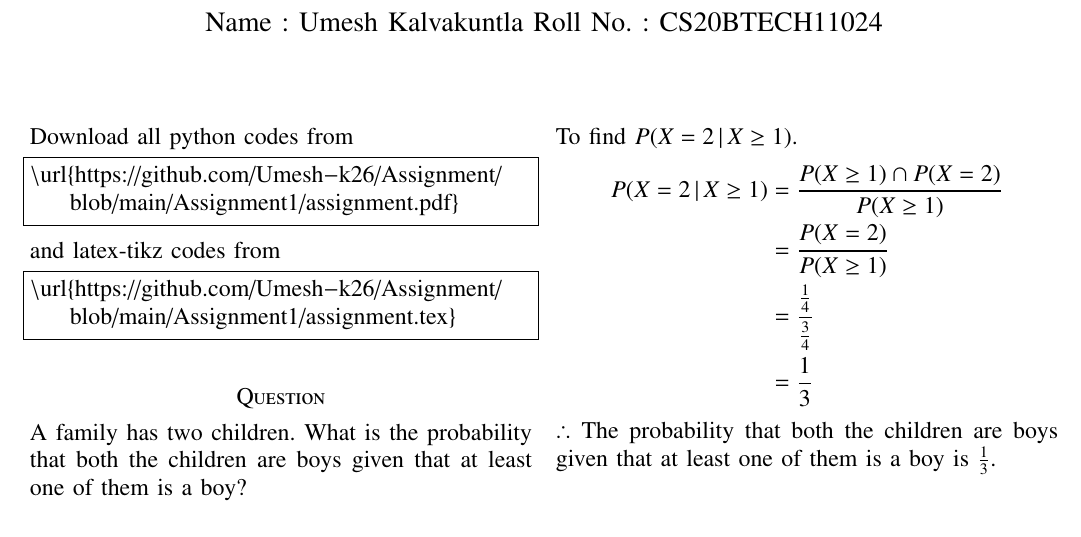
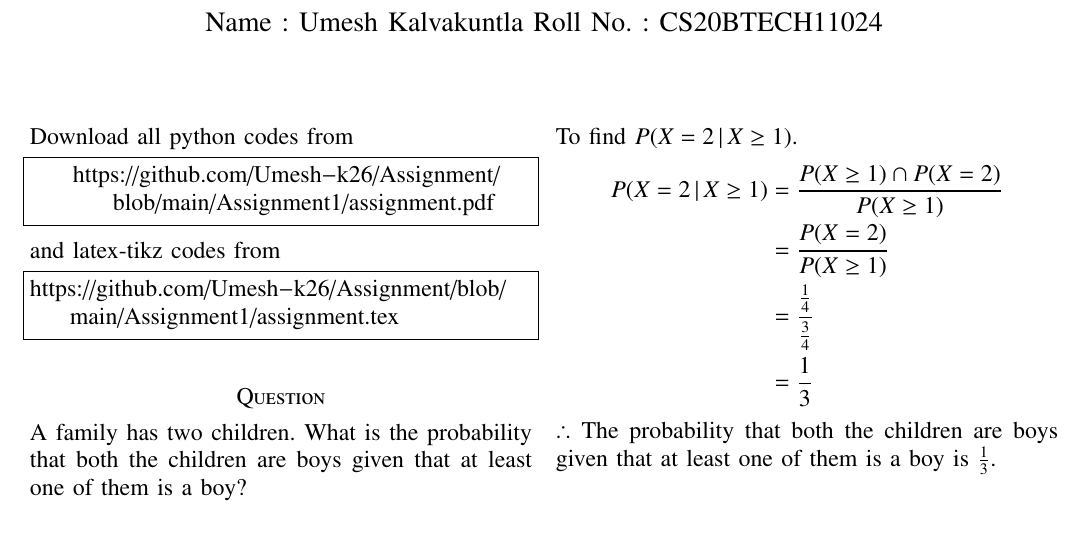
Before and after one commit to Umesh-k26/AI-1103, a LaTeX problem sheet (Assignment1/assignment.tex): part of the page, cut so that both start at the same text. Compiled offline with pdfLaTeX.

Commit message:
Update assignment.tex

```diff
--- a/Assignment1/assignment.tex
+++ b/Assignment1/assignment.tex
@@ -41,6 +41,7 @@
     \usepackage{lscape}
 \usepackage{multicol}
 \usepackage{chngcntr}
+\usepackage{hyperref}
 
 \DeclareMathOperator*{\Res}{Res}
 
@@ -123,35 +124,29 @@ columns=fullflexible
 \renewcommand{\thetable}{\theenumi}
 Download all python codes from
 \begin{lstlisting}
-\url{https://github.com/Umesh-k26/Assignment/blob/main/Assignment1/assignment.pdf}
+    https://github.com/Umesh-k26/Assignment/blob/main/Assignment1/assignment.pdf
 \end{lstlisting}
 %
 and latex-tikz codes from
 %
 \begin{lstlisting}
-\url{https://github.com/Umesh-k26/Assignment/blob/main/Assignment1/assignment.tex}
+https://github.com/Umesh-k26/Assignment/blob/main/Assignment1/assignment.tex
 \end{lstlisting}
-
-
 \section*{Question}
 A family has two children. What is the probability that both the children are boys given that at least one of them is a boy?
-
 \section*{Solution}
 Given, a family has two children.\\
-
 Let's denote girl by 'G' and boy by 'B'.\\
 Sample space of the outcomes is given by :
 $$S = [(B,B),(G,B),(B,G),(G,G)]$$
 Let X denote the random varible representing number of boys.\\
 $$X = \{0, 1, 2\}$$
-
 \begin{align*}
     P(X = 0) &= \dfrac{1}{4}\\
     P(X = 1) &= \dfrac{2}{4}\\
     P(X = 2) &= \dfrac{1}{4}\\
     P(X \geq 1) &= \dfrac{3}{4}\\
 \end{align*}
-
 To find $P(X = 2\, | \,X \geq 1)$.
 \begin{align*}
     P(X = 2\, | \,X \geq 1) &= \dfrac{P(X\geq 1) \cap P(X = 2)}{P(X\geq 1)}\\
```
Also changed, not shown: Assignment1/assignment.tex (1 more changed lines).
